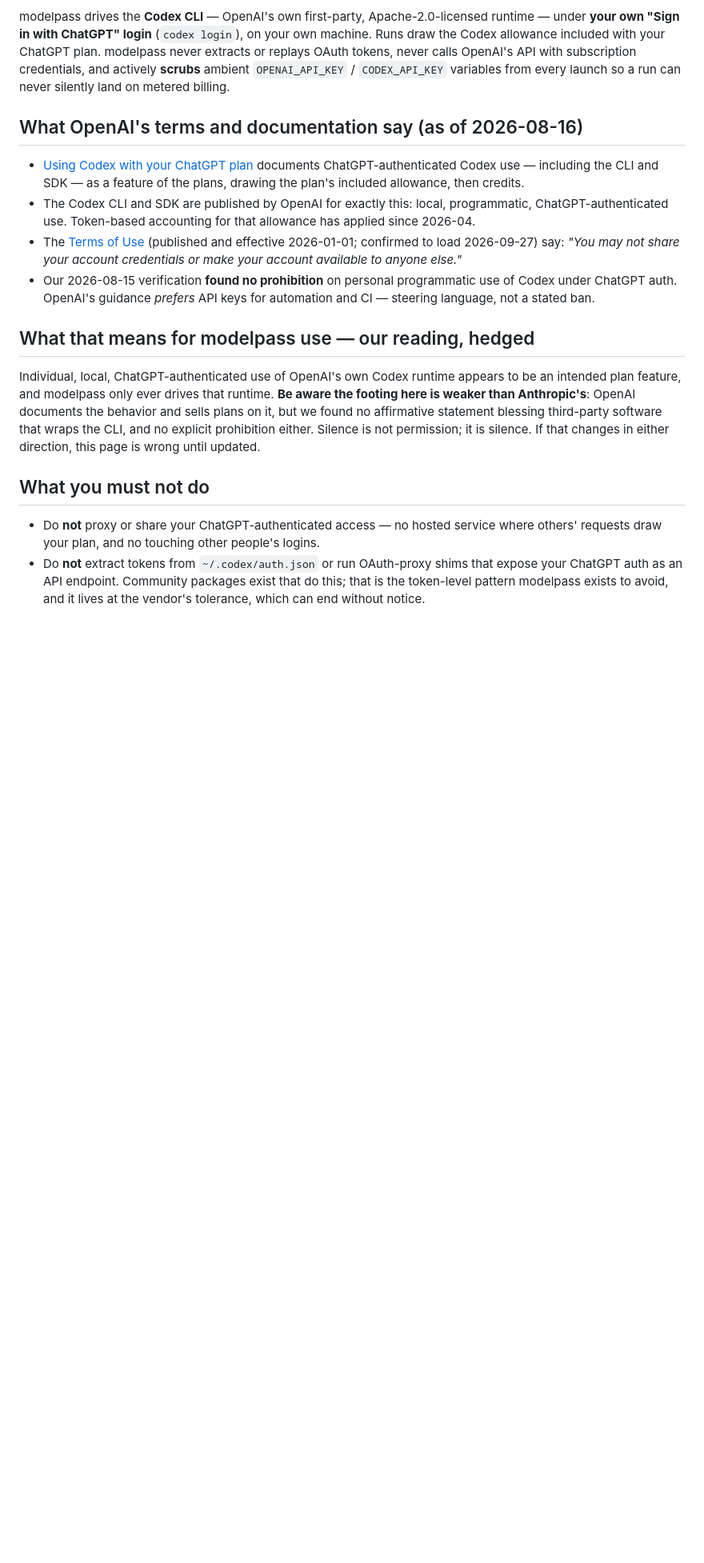
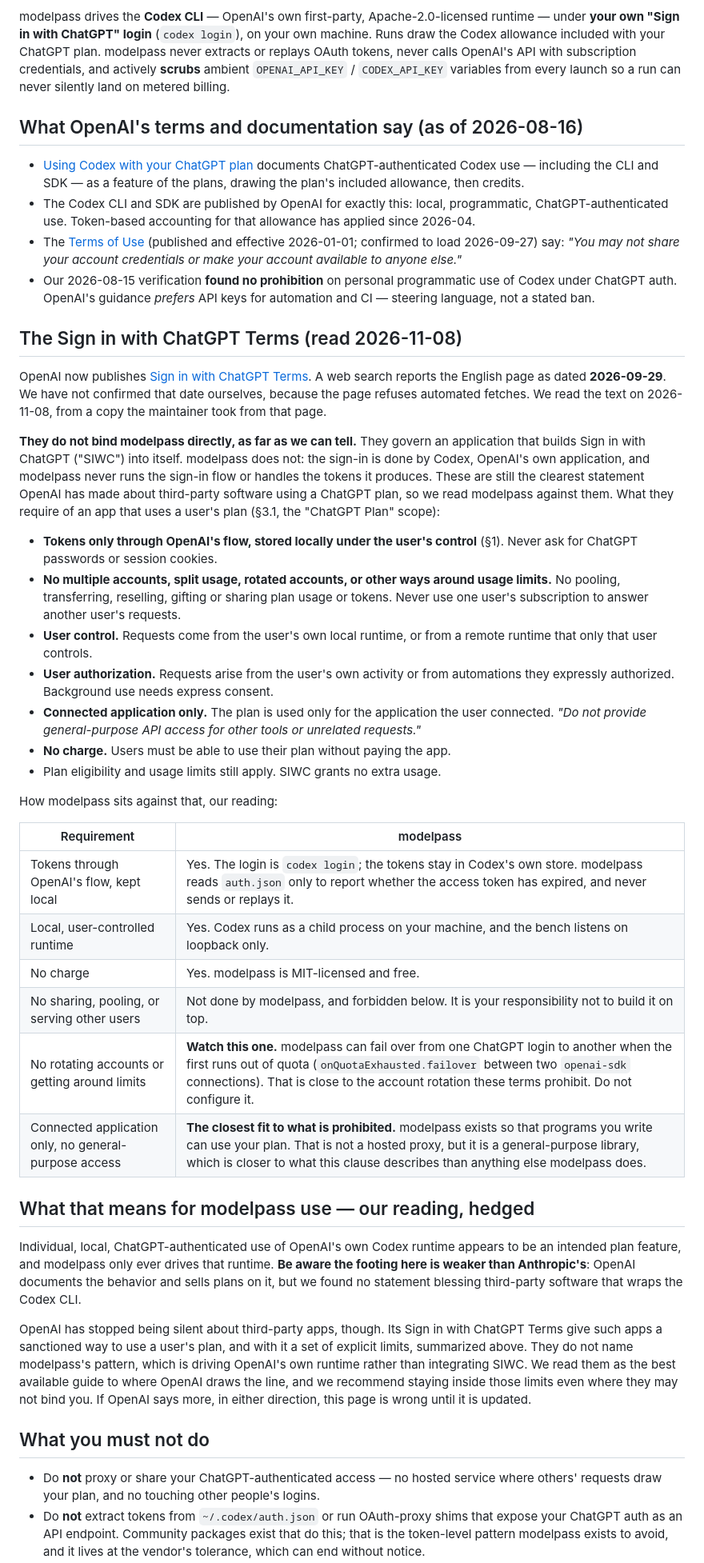
Before and after one commit to staceyfarias/modelpass, a Markdown page: docs/legal/openai.md, the part around one of its changes. Shown at 80% size. Drawn GitHub-style; blank space fills up the shorter version.

Commit message:
docs: read the OpenAI legal page against the Sign in with ChatGPT Terms
OpenAI now publishes terms for third-party apps that use a user's ChatGPT
plan. They do not appear to bind modelpass, which drives Codex rather than
integrating SIWC, but they are OpenAI's clearest line on third-party plan
use. The page no longer says OpenAI is silent, maps modelpass against
§3.1, and warns against failover from one ChatGPT login to another, which
sits close to the account rotation the terms prohibit.

Co-Authored-By: Claude Opus 5.5 <noreply@anthropic.com>

```diff
--- a/docs/legal/openai.md
+++ b/docs/legal/openai.md
@@ -42,15 +45,63 @@ variables from every launch so a run can never silently land on metered billing.
   of Codex under ChatGPT auth. OpenAI's guidance *prefers* API keys for automation
   and CI — steering language, not a stated ban.
 
+## The Sign in with ChatGPT Terms (read 2026-11-08)
+
+OpenAI now publishes [Sign in with ChatGPT Terms](https://openai.com/policies/sign-in-with-chatgpt-terms/).
+A web search reports the English page as dated **2026-09-29**. We have not confirmed
+that date ourselves, because the page refuses automated fetches. We read the text
+on 2026-11-08, from a copy the maintainer took from that page.
+
+**They do not bind modelpass directly, as far as we can tell.** They govern an
+application that builds Sign in with ChatGPT ("SIWC") into itself. modelpass does
+not: the sign-in is done by Codex, OpenAI's own application, and modelpass never
+runs the sign-in flow or handles the tokens it produces. These are still the
+clearest statement OpenAI has made about third-party software using a ChatGPT plan,
+so we read modelpass against them. What they require of an app that uses a user's
+plan (§3.1, the "ChatGPT Plan" scope):
+
+* **Tokens only through OpenAI's flow, stored locally under the user's control**
+  (§1). Never ask for ChatGPT passwords or session cookies.
+* **No multiple accounts, split usage, rotated accounts, or other ways around
+  usage limits.** No pooling, transferring, reselling, gifting or sharing plan
+  usage or tokens. Never use one user's subscription to answer another user's
+  requests.
+* **User control.** Requests come from the user's own local runtime, or from a
+  remote runtime that only that user controls.
+* **User authorization.** Requests arise from the user's own activity or from
+  automations they expressly authorized. Background use needs express consent.
+* **Connected application only.** The plan is used only for the application the
+  user connected. *"Do not provide general-purpose API access for other tools or
+  unrelated requests."*
+* **No charge.** Users must be able to use their plan without paying the app.
+* Plan eligibility and usage limits still apply. SIWC grants no extra usage.
+
+How modelpass sits against that, our reading:
+
+| Requirement | modelpass |
+| --- | --- |
+| Tokens through OpenAI's flow, kept local | Yes. The login is `codex login`; the tokens stay in Codex's own store. modelpass reads `auth.json` only to report whether the access token has expired, and never sends or replays it. |
+| Local, user-controlled runtime | Yes. Codex runs as a child process on your machine, and the bench listens on loopback only. |
+| No charge | Yes. modelpass is MIT-licensed and free. |
+| No sharing, pooling, or serving other users | Not done by modelpass, and forbidden below. It is your responsibility not to build it on top. |
+| No rotating accounts or getting around limits | **Watch this one.** modelpass can fail over from one ChatGPT login to another when the first runs out of quota (`onQuotaExhausted.failover` between two `openai-sdk` connections). That is close to the account rotation these terms prohibit. Do not configure it. |
+| Connected application only, no general-purpose access | **The closest fit to what is prohibited.** modelpass exists so that programs you write can use your plan. That is not a hosted proxy, but it is a general-purpose library, which is closer to what this clause describes than anything else modelpass does. |
+
 ## What that means for modelpass use — our reading, hedged
 
 Individual, local, ChatGPT-authenticated use of OpenAI's own Codex runtime appears
 to be an intended plan feature, and modelpass only ever drives that runtime. **Be
 aware the footing here is weaker than Anthropic's**: OpenAI documents the behavior
-and sells plans on it, but we found no affirmative statement blessing third-party
-software that wraps the CLI, and no explicit prohibition either. Silence is not
-permission; it is silence. If that changes in either direction, this page is wrong
-until updated.
+and sells plans on it, but we found no statement blessing third-party software that
+wraps the Codex CLI.
+
+OpenAI has stopped being silent about third-party apps, though. Its Sign in with
+ChatGPT Terms give such apps a sanctioned way to use a user's plan, and with it a
+set of explicit limits, summarized above. They do not name modelpass's pattern,
+which is driving OpenAI's own runtime rather than integrating SIWC. We read them as
+the best available guide to where OpenAI draws the line, and we recommend staying
+inside those limits even where they may not bind you. If OpenAI says more, in either
+direction, this page is wrong until it is updated.
 
 ## What you must not do
 
```
Also changed, not shown: other parts of docs/legal/openai.md (+11 -0 lines).
